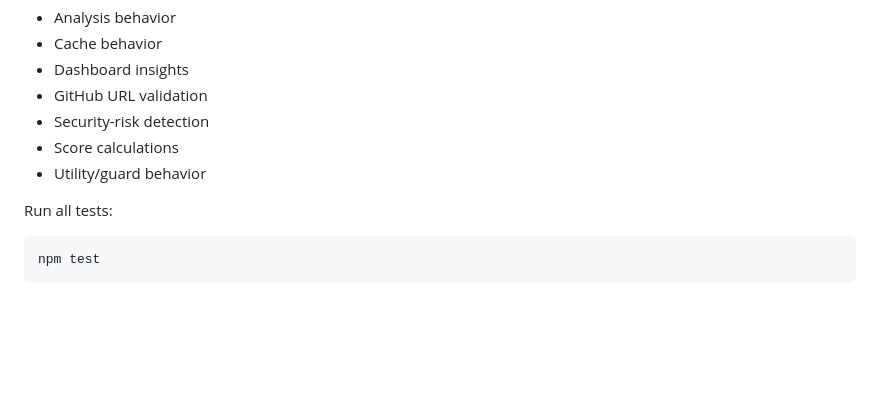
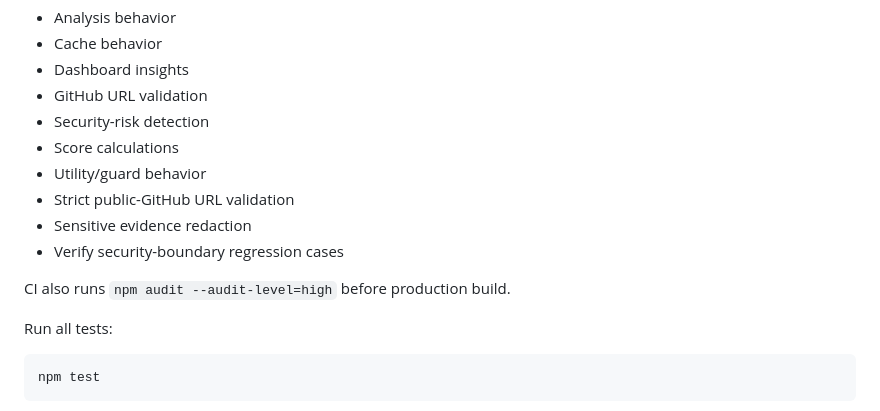
Before and after one commit to PRADHUMAN-SINGH-1/paradox, a Markdown page: README.md, the part around the change. Rendered like a GitHub page; blank space fills up the shorter version.

Commit message:
Document Verify security regression coverage

```diff
--- a/README.md
+++ b/README.md
@@ -772,6 +772,11 @@ The repository contains automated tests covering core analysis behavior, includi
 - Security-risk detection
 - Score calculations
 - Utility/guard behavior
+- Strict public-GitHub URL validation
+- Sensitive evidence redaction
+- Verify security-boundary regression cases
+
+CI also runs `npm audit --audit-level=high` before production build.
 
 Run all tests:
 
```
